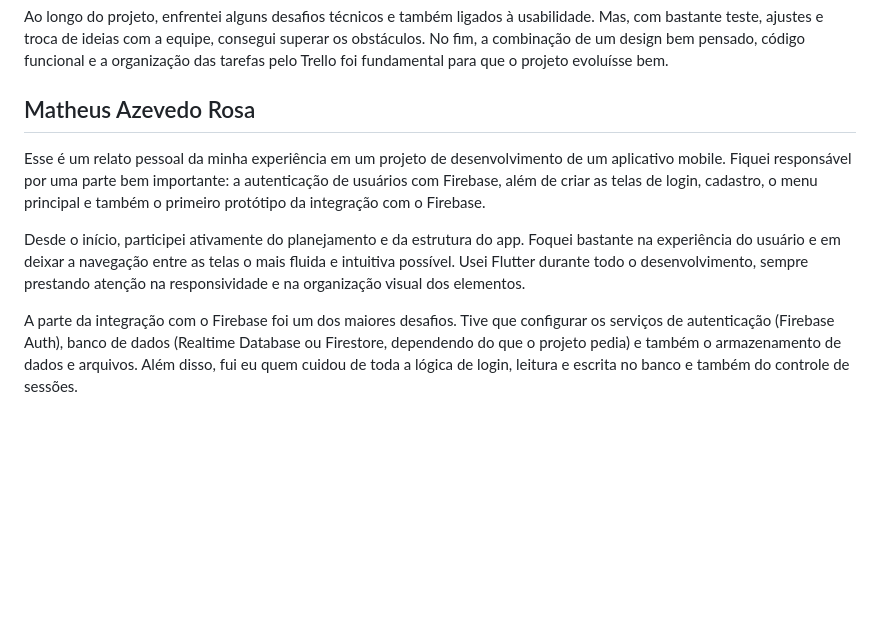
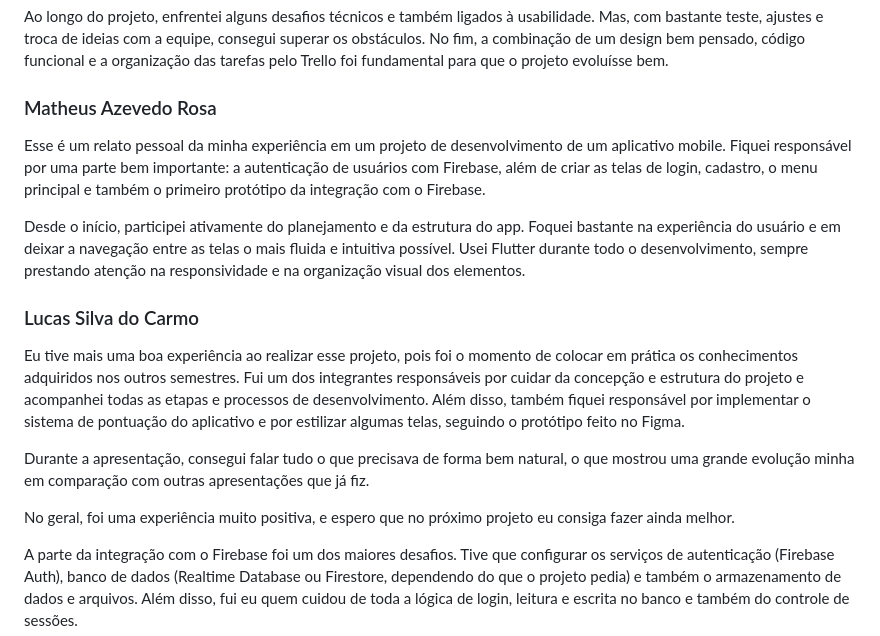
Before and after one commit to unimetrocamp-startupclass/LTD.2025.1.044-MonsterRanking, a Markdown page: README.md, the part around the change. Rendered like a GitHub page; blank space fills up the shorter version.

```diff
--- a/README.md
+++ b/README.md
@@ -115,11 +115,18 @@ No desenvolvimento, usei o Flutter, buscando sempre que as telas fossem responsi
 
 Ao longo do projeto, enfrentei alguns desafios técnicos e também ligados à usabilidade. Mas, com bastante teste, ajustes e troca de ideias com a equipe, consegui superar os obstáculos. No fim, a combinação de um design bem pensado, código funcional e a organização das tarefas pelo Trello foi fundamental para que o projeto evoluísse bem.
 
-## Matheus Azevedo Rosa
+### Matheus Azevedo Rosa
 Esse é um relato pessoal da minha experiência em um projeto de desenvolvimento de um aplicativo mobile. Fiquei responsável por uma parte bem importante: a autenticação de usuários com Firebase, além de criar as telas de login, cadastro, o menu principal e também o primeiro protótipo da integração com o Firebase.
 
 Desde o início, participei ativamente do planejamento e da estrutura do app. Foquei bastante na experiência do usuário e em deixar a navegação entre as telas o mais fluida e intuitiva possível. Usei Flutter durante todo o desenvolvimento, sempre prestando atenção na responsividade e na organização visual dos elementos.
 
+### Lucas Silva do Carmo
+Eu tive mais uma boa experiência ao realizar esse projeto, pois foi o momento de colocar em prática os conhecimentos adquiridos nos outros semestres. Fui um dos integrantes responsáveis por cuidar da concepção e estrutura do projeto e acompanhei todas as etapas e processos de desenvolvimento. Além disso, também fiquei responsável por implementar o sistema de pontuação do aplicativo e por estilizar algumas telas, seguindo o protótipo feito no Figma.
+
+Durante a apresentação, consegui falar tudo o que precisava de forma bem natural, o que mostrou uma grande evolução minha em comparação com outras apresentações que já fiz.
+
+No geral, foi uma experiência muito positiva, e espero que no próximo projeto eu consiga fazer ainda melhor.
+
 A parte da integração com o Firebase foi um dos maiores desafios. Tive que configurar os serviços de autenticação (Firebase Auth), banco de dados (Realtime Database ou Firestore, dependendo do que o projeto pedia) e também o armazenamento de dados e arquivos. Além disso, fui eu quem cuidou de toda a lógica de login, leitura e escrita no banco e também do controle de sessões.
 
 Foi uma experiência muito boa, onde aprendi bastante e tive a chance de colocar em prática vários conceitos de mobile e backend na prática.
```
